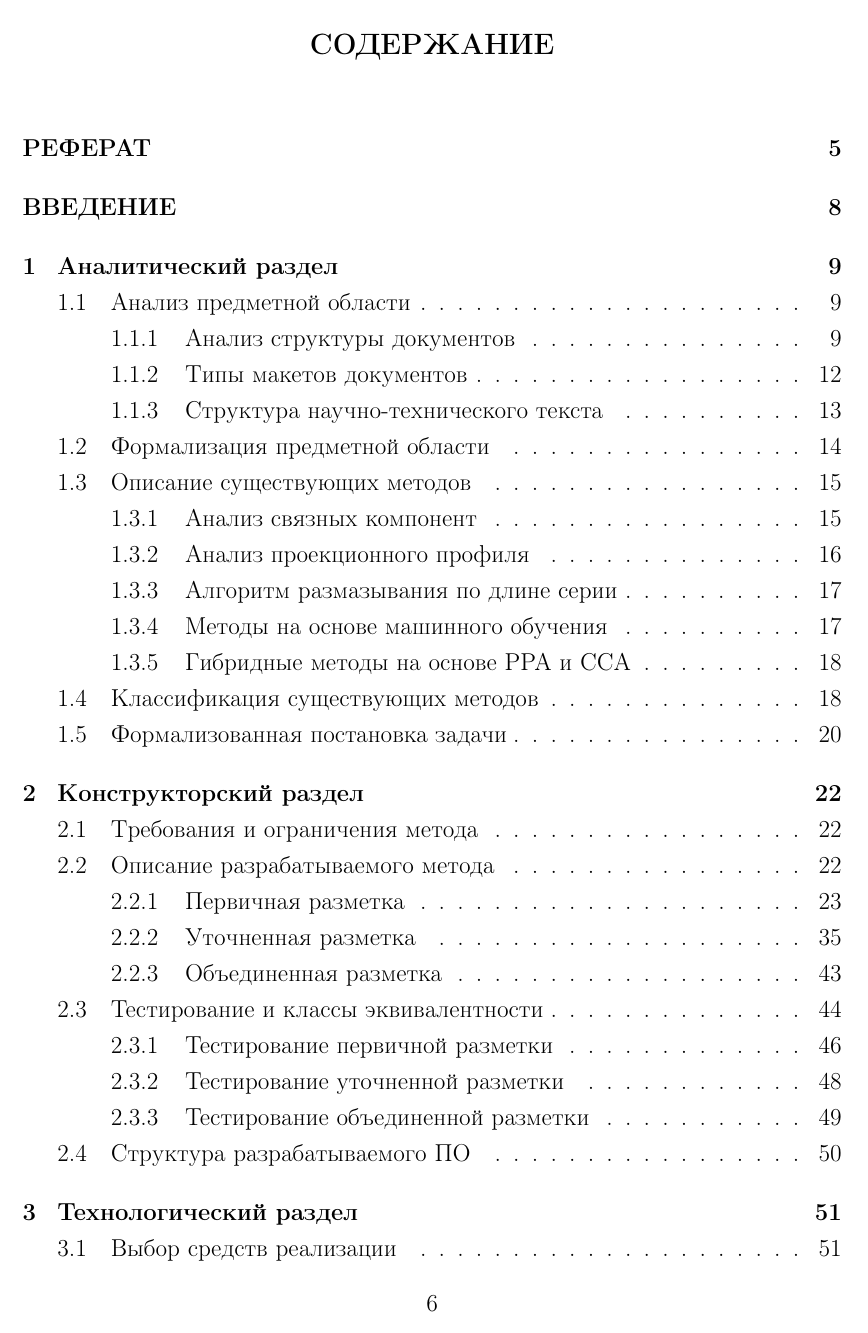
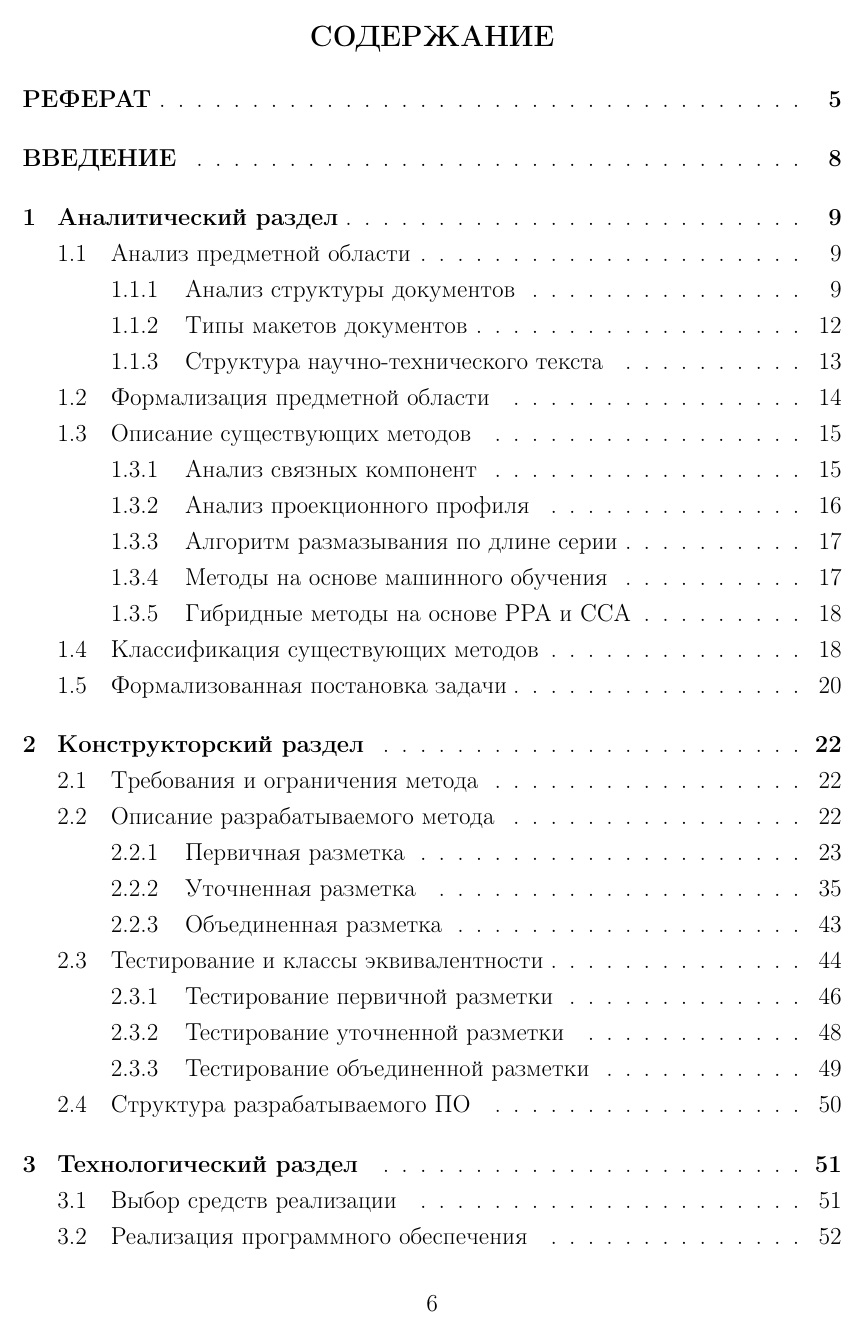
Before and after one commit to runebone/vkr-docs, a LaTeX document (main.tex, which reads preamble.tex): page 3 of 91. Compiled offline with pdfLaTeX.

Commit message:
dots after sections in toc

```diff
--- a/preamble.tex
+++ b/preamble.tex
@@ -57,10 +57,18 @@
 \usepackage{indentfirst} % Красная строка
 
 % Настройки оглавления
-% \usepackage{xcolor}
-% \usepackage[table]{xcolor}
 \usepackage{multirow}
 \usepackage{longtable}
+\usepackage{etoolbox}
+\makeatletter
+\patchcmd{\tableofcontents}{\@starttoc{toc}}{\vspace{-1cm}\@starttoc{toc}}{}{}
+\makeatother
+\usepackage{tocloft}
+\renewcommand{\cftsecleader}{\cftdotfill{\cftdotsep}}
+\renewcommand{\cfttoctitlefont}{\hfill\large\bfseries}
+\renewcommand{\cftaftertoctitle}{\hfill\hfill}
+\setlength\cftbeforetoctitleskip{-22pt}
+\setlength\cftaftertoctitleskip{15pt}
 
 % Гиперссылки
 \usepackage[pdftex]{hyperref}
```
Also changed, not shown: index.pdf.
